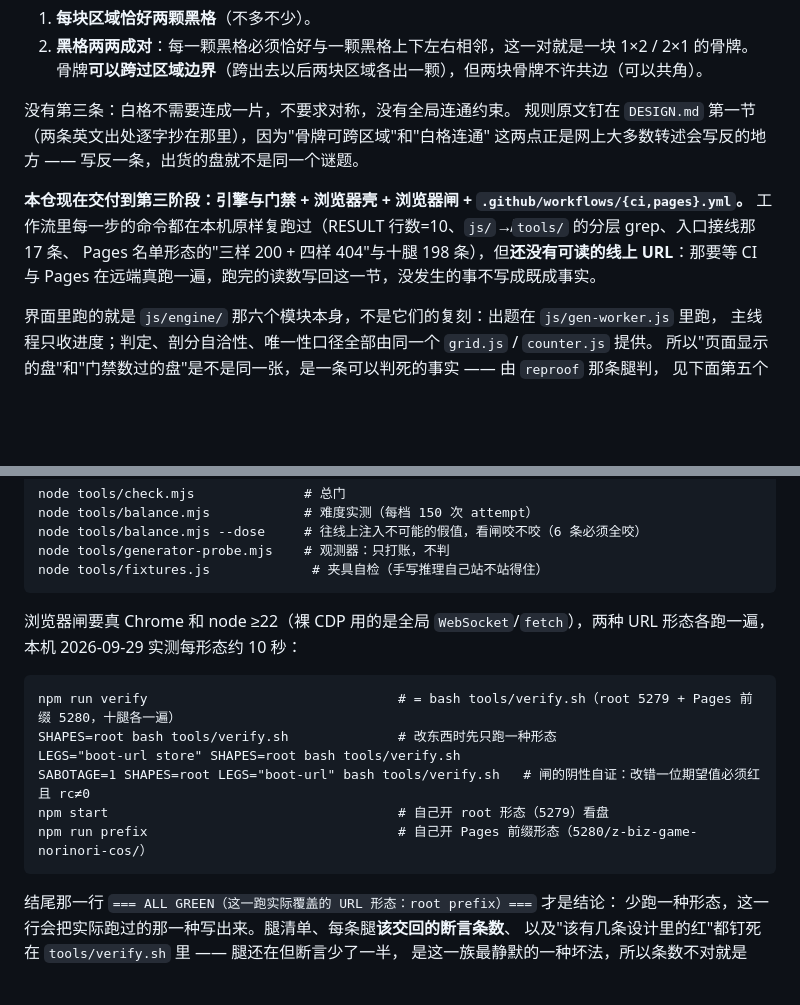
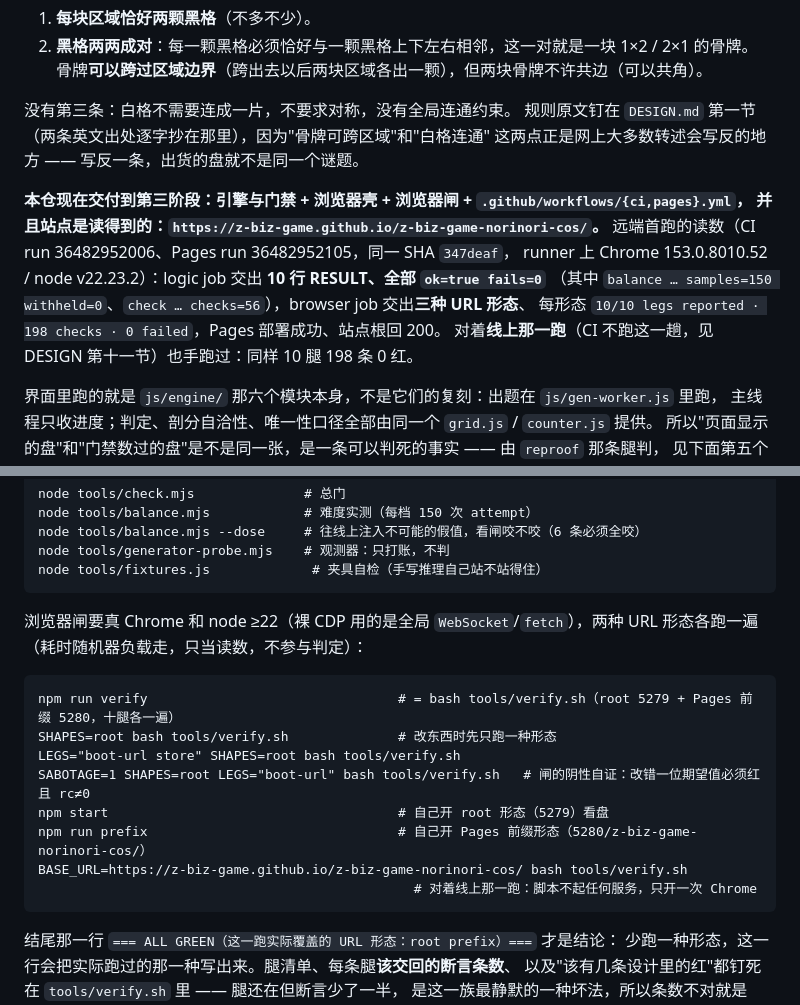
Before and after one commit to z-biz-game/z-biz-game-norinori-cos, a Markdown page: README.md, 2 parts joined by grey strips. Rendered like a GitHub page; blank space fills up the shorter version.

````diff
--- a/README.md
+++ b/README.md
@@ -11,10 +11,13 @@ Nikoli 的二格区域涂黑：题面给你一张**已经切好区域的盘面**
 规则原文钉在 `DESIGN.md` 第一节（两条英文出处逐字抄在那里），因为"骨牌可跨区域"和"白格连通"
 这两点正是网上大多数转述会写反的地方 —— 写反一条，出货的盘就不是同一个谜题。
 
-**本仓现在交付到第三阶段：引擎与门禁 + 浏览器壳 + 浏览器闸 + `.github/workflows/{ci,pages}.yml`。**
-工作流里每一步的命令都在本机原样复跑过（RESULT 行数=10、`js/`↛`tools/` 的分层 grep、入口接线那 17 条、
-Pages 名单形态的"三样 200 + 四样 404"与十腿 198 条），但**还没有可读的线上 URL**：那要等 CI 与 Pages
-在远端真跑一遍，跑完的读数写回这一节，没发生的事不写成既成事实。
+**本仓现在交付到第三阶段：引擎与门禁 + 浏览器壳 + 浏览器闸 + `.github/workflows/{ci,pages}.yml`，
+并且站点是读得到的：`https://z-biz-game.github.io/z-biz-game-norinori-cos/`。**
+远端首跑的读数（CI run 36482952006、Pages run 36482952105，同一 SHA `347deaf`，
+runner 上 Chrome 153.0.8010.52 / node v22.23.2）：logic job 交出 **10 行 RESULT、全部 `ok=true fails=0`**
+（其中 `balance … samples=150 withheld=0`、`check … checks=56`），browser job 交出**三种 URL 形态**、
+每形态 `10/10 legs reported · 198 checks · 0 failed`，Pages 部署成功、站点根回 200。
+对着**线上那一跑**（CI 不跑这一趟，见 DESIGN 第十一节）也手跑过：同样 10 腿 198 条 0 红。
 
 界面里跑的就是 `js/engine/` 那六个模块本身，不是它们的复刻：出题在 `js/gen-worker.js` 里跑，
 主线程只收进度；判定、剖分自洽性、唯一性口径全部由同一个 `grid.js` / `counter.js` 提供。
@@ -52,8 +55,8 @@ node tools/generator-probe.mjs    # 观测器：只打账，不判
 node tools/fixtures.js             # 夹具自检（手写推理自己站不站得住）
 ```
 
-浏览器闸要真 Chrome 和 node ≥22（裸 CDP 用的是全局 `WebSocket`/`fetch`），两种 URL 形态各跑一遍，
-本机 2026-09-29 实测每形态约 10 秒：
+浏览器闸要真 Chrome 和 node ≥22（裸 CDP 用的是全局 `WebSocket`/`fetch`），两种 URL 形态各跑一遍
+（耗时随机器负载走，只当读数，不参与判定）：
 
 ```
 npm run verify                                # = bash tools/verify.sh（root 5279 + Pages 前缀 5280，十腿各一遍）
@@ -62,6 +65,8 @@ LEGS="boot-url store" SHAPES=root bash tools/verify.sh
 SABOTAGE=1 SHAPES=root LEGS="boot-url" bash tools/verify.sh   # 闸的阴性自证：改错一位期望值必须红且 rc≠0
 npm start                                     # 自己开 root 形态（5279）看盘
 npm run prefix                                # 自己开 Pages 前缀形态（5280/z-biz-game-norinori-cos/）
+BASE_URL=https://z-biz-game.github.io/z-biz-game-norinori-cos/ bash tools/verify.sh
+                                                # 对着线上那一跑：脚本不起任何服务，只开一次 Chrome
 ```
 
 结尾那一行 `=== ALL GREEN（这一跑实际覆盖的 URL 形态：root prefix）===` 才是结论：
````
Also changed, not shown: DESIGN.md (+24 -3 lines).
